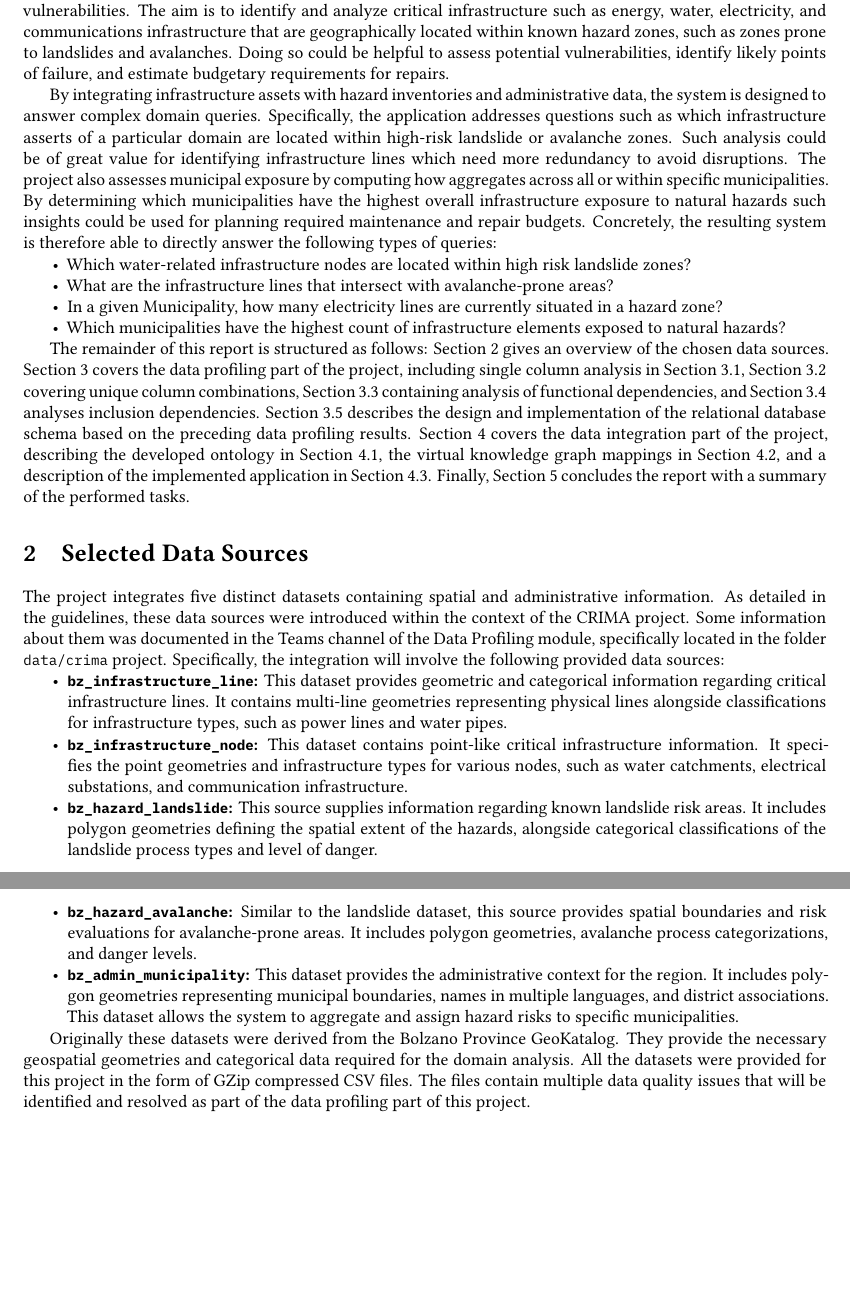
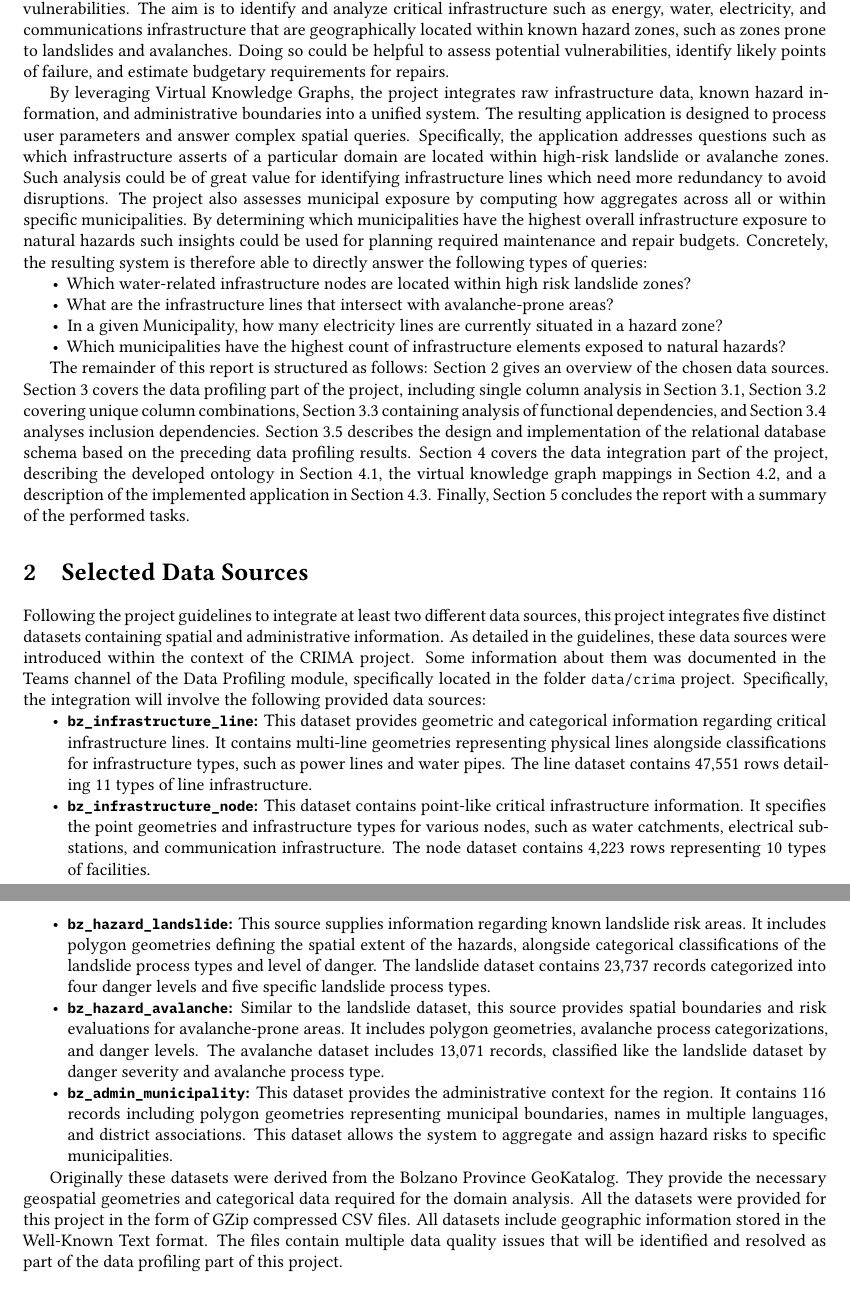
Before and after one commit to rolandbernard/dc-project, a LaTeX paper (project/report/main.tex, which reads project/report/1.introduction.tex, project/report/2.datasource.tex): two parts of pages 1 and 2 of 25 before the commit and two parts of pages 1 and 2 of 26 after it, joined at a grey line, cut so that both start at the same text, the shorter picture padded with empty space. Compiled offline with XeLaTeX.

Commit message:
Finished the introduction and dataset description.

```diff
--- a/project/report/1.introduction.tex
+++ b/project/report/1.introduction.tex
@@ -3,7 +3,7 @@
 
 This project focuses on the domain of natural hazards and their impact on exposed objects and infrastructure vulnerabilities. The aim is to identify and analyze critical infrastructure such as energy, water, electricity, and communications infrastructure that are geographically located within known hazard zones, such as zones prone to landslides and avalanches. Doing so could be helpful to assess potential vulnerabilities, identify likely points of failure, and estimate budgetary requirements for repairs.
 
-By integrating infrastructure assets with hazard inventories and administrative data, the system is designed to answer complex domain queries. Specifically, the application addresses questions such as which infrastructure asserts of a particular domain are located within high-risk landslide or avalanche zones. Such analysis could be of great value for identifying infrastructure lines which need more redundancy to avoid disruptions. The project also assesses municipal exposure by computing how aggregates across all or within specific municipalities. By determining which municipalities have the highest overall infrastructure exposure to natural hazards such insights could be used for planning required maintenance and repair budgets.
+By leveraging Virtual Knowledge Graphs, the project integrates raw infrastructure data, known hazard information, and administrative boundaries into a unified system. The resulting application is designed to process user parameters and answer complex spatial queries. Specifically, the application addresses questions such as which infrastructure asserts of a particular domain are located within high-risk landslide or avalanche zones. Such analysis could be of great value for identifying infrastructure lines which need more redundancy to avoid disruptions. The project also assesses municipal exposure by computing how aggregates across all or within specific municipalities. By determining which municipalities have the highest overall infrastructure exposure to natural hazards such insights could be used for planning required maintenance and repair budgets.
 Concretely, the resulting system is therefore able to directly answer the following types of queries:
 \begin{itemize}
   \item Which water-related infrastructure nodes are located within high risk landslide zones?
--- a/project/report/2.datasource.tex
+++ b/project/report/2.datasource.tex
@@ -1,13 +1,13 @@
 
 \section{Selected Data Sources} \label{data}
 
-The project integrates five distinct datasets containing spatial and administrative information. As detailed in the guidelines, these data sources were introduced within the context of the CRIMA project. Some information about them was documented in the Teams channel of the Data Profiling module, specifically located in the folder \inlinecode{data/crima} project. Specifically, the integration will involve the following provided data sources:
+Following the project guidelines to integrate at least two different data sources, this project integrates five distinct datasets containing spatial and administrative information. As detailed in the guidelines, these data sources were introduced within the context of the CRIMA project. Some information about them was documented in the Teams channel of the Data Profiling module, specifically located in the folder \inlinecode{data/crima} project. Specifically, the integration will involve the following provided data sources:
 \begin{itemize}
-  \item \textbf{\inlinecode{bz_infrastructure_line}:} This dataset provides geometric and categorical information regarding critical infrastructure lines. It contains multi-line geometries representing physical lines alongside classifications for infrastructure types, such as power lines and water pipes.
-  \item \textbf{\inlinecode{bz_infrastructure_node}:} This dataset contains point-like critical infrastructure information. It specifies the point geometries and infrastructure types for various nodes, such as water catchments, electrical substations, and communication infrastructure.
-  \item \textbf{\inlinecode{bz_hazard_landslide}:} This source supplies information regarding known landslide risk areas. It includes polygon geometries defining the spatial extent of the hazards, alongside categorical classifications of the landslide process types and level of danger.
-  \item \textbf{\inlinecode{bz_hazard_avalanche}:} Similar to the landslide dataset, this source provides spatial boundaries and risk evaluations for avalanche-prone areas. It includes polygon geometries, avalanche process categorizations, and danger levels.
-  \item \textbf{\inlinecode{bz_admin_municipality}:} This dataset provides the administrative context for the region. It includes polygon geometries representing municipal boundaries, names in multiple languages, and district associations. This dataset allows the system to aggregate and assign hazard risks to specific municipalities.
+  \item \textbf{\inlinecode{bz_infrastructure_line}:} This dataset provides geometric and categorical information regarding critical infrastructure lines. It contains multi-line geometries representing physical lines alongside classifications for infrastructure types, such as power lines and water pipes. The line dataset contains 47,551 rows detailing 11 types of line infrastructure.
+  \item \textbf{\inlinecode{bz_infrastructure_node}:} This dataset contains point-like critical infrastructure information. It specifies the point geometries and infrastructure types for various nodes, such as water catchments, electrical substations, and communication infrastructure. The node dataset contains 4,223 rows representing 10 types of facilities.
+  \item \textbf{\inlinecode{bz_hazard_landslide}:} This source supplies information regarding known landslide risk areas. It includes polygon geometries defining the spatial extent of the hazards, alongside categorical classifications of the landslide process types and level of danger. The landslide dataset contains 23,737 records categorized into four danger levels and five specific landslide process types.
+  \item \textbf{\inlinecode{bz_hazard_avalanche}:} Similar to the landslide dataset, this source provides spatial boundaries and risk evaluations for avalanche-prone areas. It includes polygon geometries, avalanche process categorizations, and danger levels. The avalanche dataset includes 13,071 records, classified like the landslide dataset by danger severity and avalanche process type.
+  \item \textbf{\inlinecode{bz_admin_municipality}:} This dataset provides the administrative context for the region. It contains 116 records including polygon geometries representing municipal boundaries, names in multiple languages, and district associations. This dataset allows the system to aggregate and assign hazard risks to specific municipalities.
 \end{itemize}
 
-Originally these datasets were derived from the Bolzano Province GeoKatalog. They provide the necessary geospatial geometries and categorical data required for the domain analysis. All the datasets were provided for this project in the form of GZip compressed CSV files. The files contain multiple data quality issues that will be identified and resolved as part of the data profiling part of this project.
+Originally these datasets were derived from the Bolzano Province GeoKatalog. They provide the necessary geospatial geometries and categorical data required for the domain analysis. All the datasets were provided for this project in the form of GZip compressed CSV files. All datasets include geographic information stored in the Well-Known Text format. The files contain multiple data quality issues that will be identified and resolved as part of the data profiling part of this project.
```
